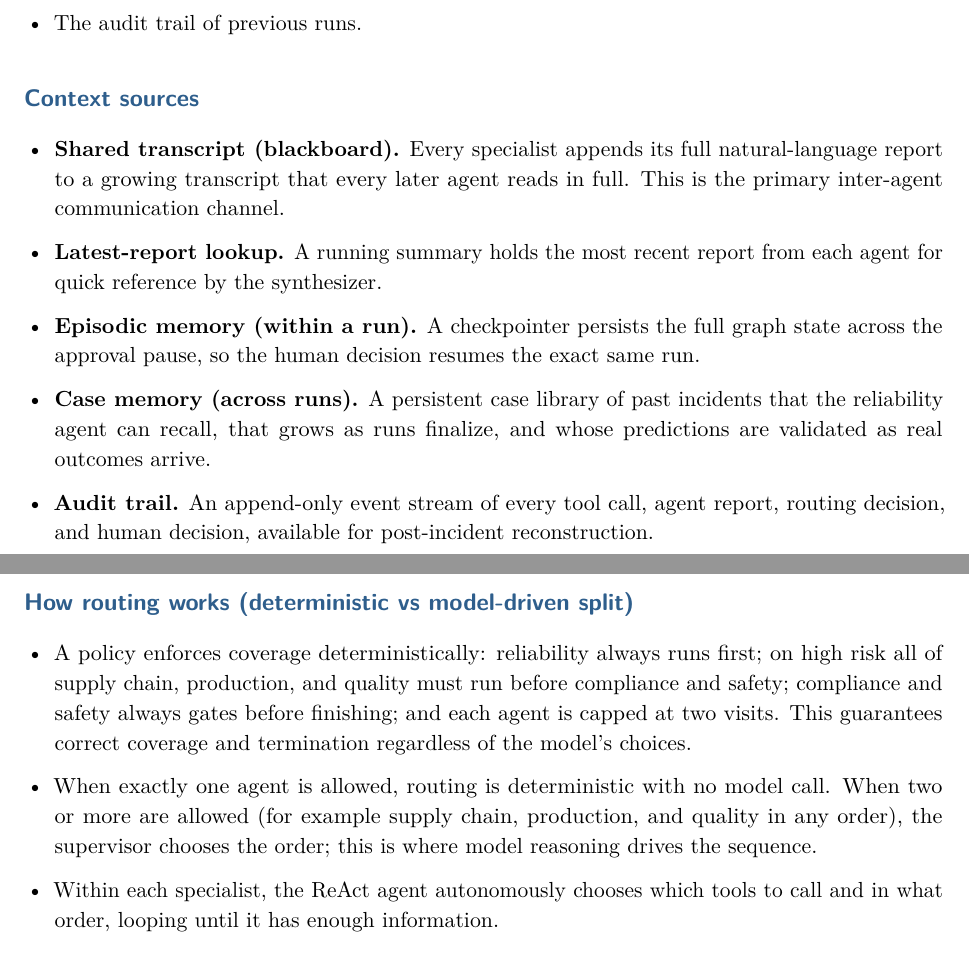
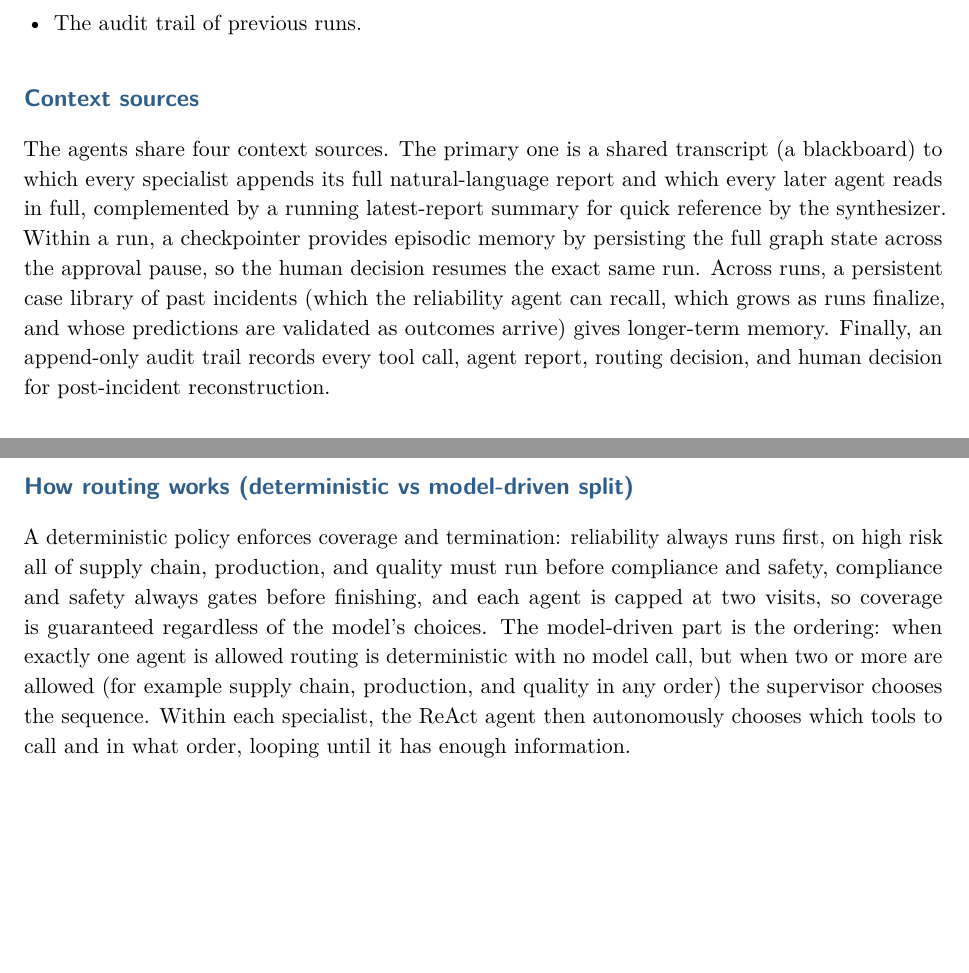
Before and after one commit to ma731/Agentic-AI-for-IT, a LaTeX document (docs/Agentic_AI_Student_Handouts.tex): two parts of pages 4 and 8 of 18, joined at a grey line, cut so that both start at the same text, the shorter picture padded with empty space. Compiled offline with pdfLaTeX.

Commit message:
docs: more prose, stronger heading-orphan protection
Convert the remaining thesis-style bullet lists to prose (Context sources,
What-changes, Actions-requiring-approval, How-routing-works), and bump the
needspace before section/subsection headings (7 / 5 lines) so a heading can
never start at the very bottom of a page and get cut.

Co-Authored-By: Claude Opus 4.8 <noreply@anthropic.com>

```diff
--- a/docs/Agentic_AI_Student_Handouts.tex
+++ b/docs/Agentic_AI_Student_Handouts.tex
@@ -43,9 +43,9 @@
 
 % keep headings from landing at the very bottom of a page
 \let\oldsection\section
-\renewcommand{\section}{\needspace{6\baselineskip}\oldsection}
+\renewcommand{\section}{\needspace{7\baselineskip}\oldsection}
 \let\oldsubsection\subsection
-\renewcommand{\subsection}{\needspace{4.5\baselineskip}\oldsubsection}
+\renewcommand{\subsection}{\needspace{5\baselineskip}\oldsubsection}
 
 % ---------- Tables ----------
 \usepackage{booktabs}
@@ -198,19 +198,10 @@ A structured machine alert (JSON) pushed when a sensor crosses its threshold, fo
 \end{itemize}
 
 \subsection*{Context sources}
-\begin{itemize}
-  \item \textbf{Shared transcript (blackboard).} Every specialist appends its full natural-language report to a growing transcript that every later agent reads in full. This is the primary inter-agent communication channel.
-  \item \textbf{Latest-report lookup.} A running summary holds the most recent report from each agent for quick reference by the synthesizer.
-  \item \textbf{Episodic memory (within a run).} A checkpointer persists the full graph state across the approval pause, so the human decision resumes the exact same run.
-  \item \textbf{Case memory (across runs).} A persistent case library of past incidents that the reliability agent can recall, that grows as runs finalize, and whose predictions are validated as real outcomes arrive.
-  \item \textbf{Audit trail.} An append-only event stream of every tool call, agent report, routing decision, and human decision, available for post-incident reconstruction.
-\end{itemize}
+The agents share four context sources. The primary one is a shared transcript (a blackboard) to which every specialist appends its full natural-language report and which every later agent reads in full, complemented by a running latest-report summary for quick reference by the synthesizer. Within a run, a checkpointer provides episodic memory by persisting the full graph state across the approval pause, so the human decision resumes the exact same run. Across runs, a persistent case library of past incidents (which the reliability agent can recall, which grows as runs finalize, and whose predictions are validated as outcomes arrive) gives longer-term memory. Finally, an append-only audit trail records every tool call, agent report, routing decision, and human decision for post-incident reconstruction.
 
 \subsection*{What changes over time vs what stays static}
-\begin{itemize}
-  \item \textbf{Changes per run:} sensor readings, inventory levels, supplier lead times, job assignments, robot-cell state, maintenance-window availability, the run-specific audit trail, and the growing case library.
-  \item \textbf{Stays static within a scenario:} asset profiles (bill of materials, specs, equivalent machines), the safety rules referenced by the safety gate, the autonomy tiers, and the \euro{}500 cost ceiling.
-\end{itemize}
+What changes per run are the sensor readings, inventory levels, supplier lead times, job assignments, robot-cell state, maintenance-window availability, the run-specific audit trail, and the growing case library. What stays static within a scenario are the asset profiles (bill of materials, specs, equivalent machines), the safety rules referenced by the safety gate, the autonomy tiers, and the \euro{}500 cost ceiling.
 
 % =========================================================
 %  3. POTENTIAL TOOLS & ACTIONS
@@ -318,11 +306,7 @@ perceive -> SUPERVISOR <-> { reliability        (challenge 1)
 The six agents are the supervisor plus the five specialists. The perception, approval-gate, and synthesis steps are deterministic support functions, not agents, since they neither route nor choose tools.
 
 \subsection*{How routing works (deterministic vs model-driven split)}
-\begin{itemize}
-  \item A policy enforces coverage deterministically: reliability always runs first; on high risk all of supply chain, production, and quality must run before compliance and safety; compliance and safety always gates before finishing; and each agent is capped at two visits. This guarantees correct coverage and termination regardless of the model's choices.
-  \item When exactly one agent is allowed, routing is deterministic with no model call. When two or more are allowed (for example supply chain, production, and quality in any order), the supervisor chooses the order; this is where model reasoning drives the sequence.
-  \item Within each specialist, the ReAct agent autonomously chooses which tools to call and in what order, looping until it has enough information.
-\end{itemize}
+A deterministic policy enforces coverage and termination: reliability always runs first, on high risk all of supply chain, production, and quality must run before compliance and safety, compliance and safety always gates before finishing, and each agent is capped at two visits, so coverage is guaranteed regardless of the model's choices. The model-driven part is the ordering: when exactly one agent is allowed routing is deterministic with no model call, but when two or more are allowed (for example supply chain, production, and quality in any order) the supervisor chooses the sequence. Within each specialist, the ReAct agent then autonomously chooses which tools to call and in what order, looping until it has enough information.
 
 \subsection*{Why this pattern fits better than simpler automation}
 A single agent juggling 19 tools across five domains would carry a context too large to reason over reliably, so splitting it into focused specialists yields better tool choices. A deterministic pipeline does not fit either, because the five challenges interact in ways that cannot be pre-scripted: supply chain needs the exact part IDs from reliability, and production needs to know which machines quality has cleared for extra load, so a shared natural-language transcript lets the agents adapt to each other. Pure peer-to-peer would not guarantee that compliance and safety runs before any action commits, nor that the system terminates; the supervisor provides those guarantees while still letting the model choose ordering when policy allows. Finally, the safety-HALT pattern, where one agent can stop the entire plan, is only expressible cleanly in a supervised topology where one node's output gates the final synthesis.
```
Also changed, not shown: docs/Agentic_AI_Student_Handouts.tex (5 more changed lines).
